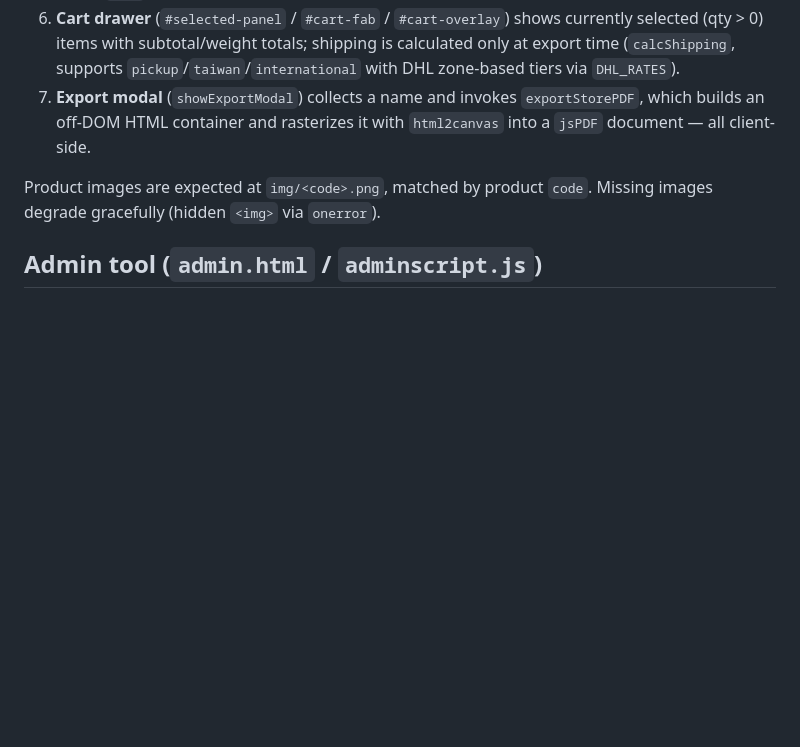
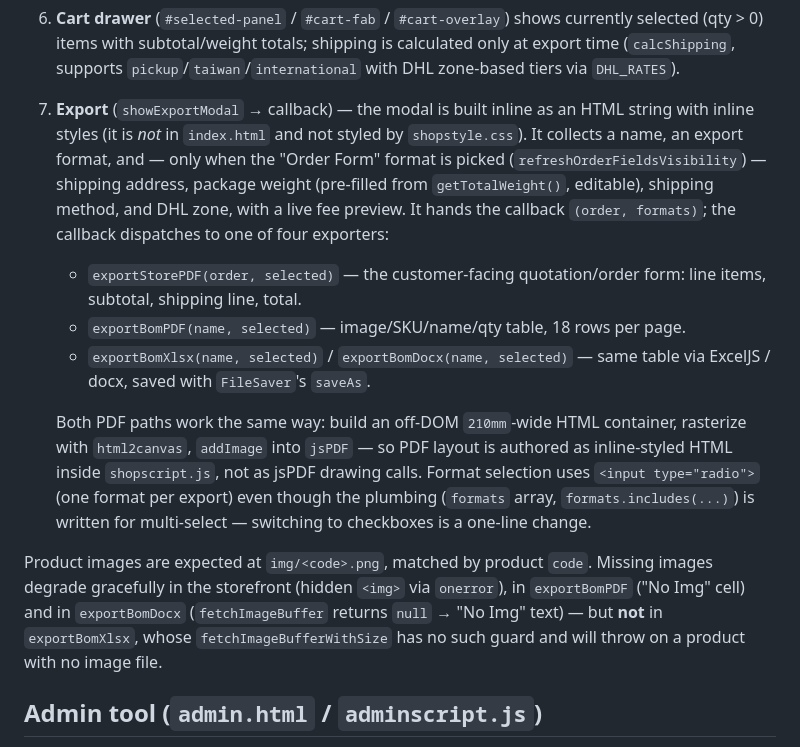
Before and after one commit to Lowis-Mamilton/MATRIX-BOM-GENERATOR, a Markdown page: CLAUDE.md, the part around the change. GitHub-like rendering; blank space fills up the shorter version.

Commit message:
auto-backup before claude edit

```diff
--- a/CLAUDE.md
+++ b/CLAUDE.md
@@ -35,9 +35,14 @@ All logic lives in `shopscript.js`, wrapped in a single `async` `DOMContentLoade
 4. **Quantity controls** — both the grid card and the detail page wire their +/-/input elements through the shared `attachQtyControl(p, { minus, input, plus })` (handles MOQ snapping and triggers `updateCart()`); quantity state lives directly on each product object (`p.qty`), not a separate cart structure.
 5. **Detail page** (`showProductDetail`) — a photo gallery (large main image + thumbnail strip built from the product's own `img/<code>.png`, the shared placeholder `img/PartPhoto.png`, and any `p.photos`; clicking a thumbnail swaps the main image), code/name/description/price/MOQ, a specs table, a qty control, and a "Download STEP File" button (`attachStepDownload`, fetches `cad/<code>.step` then falls back to `cad/<code>.STEP`; shows an inline message if neither exists — the `cad/` folder's naming is inconsistent and doesn't match every product code).
 6. **Cart drawer** (`#selected-panel` / `#cart-fab` / `#cart-overlay`) shows currently selected (qty > 0) items with subtotal/weight totals; shipping is calculated only at export time (`calcShipping`, supports `pickup`/`taiwan`/`international` with DHL zone-based tiers via `DHL_RATES`).
-7. **Export modal** (`showExportModal`) collects a name and invokes `exportStorePDF`, which builds an off-DOM HTML container and rasterizes it with `html2canvas` into a `jsPDF` document — all client-side.
+7. **Export** (`showExportModal` → callback) — the modal is built inline as an HTML string with inline styles (it is *not* in `index.html` and not styled by `shopstyle.css`). It collects a name, an export format, and — only when the "Order Form" format is picked (`refreshOrderFieldsVisibility`) — shipping address, package weight (pre-filled from `getTotalWeight()`, editable), shipping method, and DHL zone, with a live fee preview. It hands the callback `(order, formats)`; the callback dispatches to one of four exporters:
+   - `exportStorePDF(order, selected)` — the customer-facing quotation/order form: line items, subtotal, shipping line, total.
+   - `exportBomPDF(name, selected)` — image/SKU/name/qty table, 18 rows per page.
+   - `exportBomXlsx(name, selected)` / `exportBomDocx(name, selected)` — same table via ExcelJS / docx, saved with `FileSaver`'s `saveAs`.
 
-Product images are expected at `img/<code>.png`, matched by product `code`. Missing images degrade gracefully (hidden `<img>` via `onerror`).
+   Both PDF paths work the same way: build an off-DOM `210mm`-wide HTML container, rasterize with `html2canvas`, `addImage` into `jsPDF` — so PDF layout is authored as inline-styled HTML inside `shopscript.js`, not as jsPDF drawing calls. Format selection uses `<input type="radio">` (one format per export) even though the plumbing (`formats` array, `formats.includes(...)`) is written for multi-select — switching to checkboxes is a one-line change.
+
+Product images are expected at `img/<code>.png`, matched by product `code`. Missing images degrade gracefully in the storefront (hidden `<img>` via `onerror`), in `exportBomPDF` ("No Img" cell) and in `exportBomDocx` (`fetchImageBuffer` returns `null` → "No Img" text) — but **not** in `exportBomXlsx`, whose `fetchImageBufferWithSize` has no such guard and will throw on a product with no image file.
 
 ## Admin tool (`admin.html` / `adminscript.js`)
 
```
